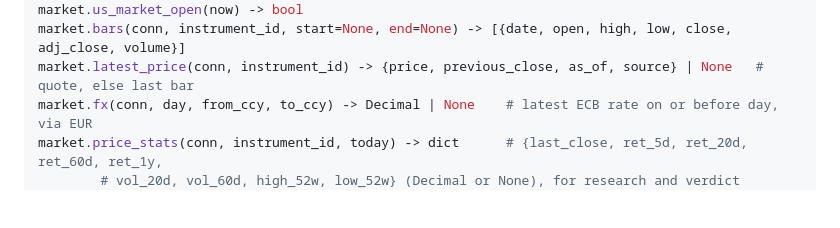
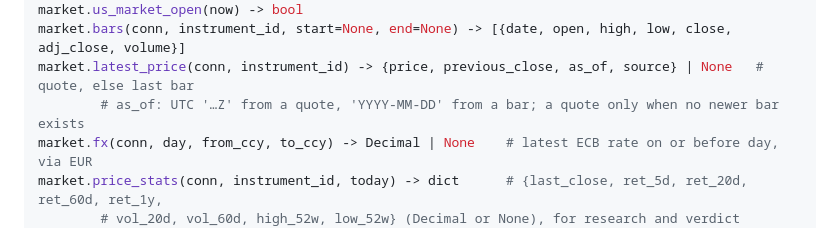
Before and after one commit to Tigetiiger/personaalne-markmik, a Markdown page: docs/CONTRACTS.md, the part around the change. Rendered like a GitHub page; blank space fills up the shorter version.

Commit message:
Contracts: latest_price's as_of has two forms
Co-Authored-By: Claude Opus 5.5 (1M context) <noreply@anthropic.com>

```diff
--- a/docs/CONTRACTS.md
+++ b/docs/CONTRACTS.md
@@ -376,6 +376,7 @@ market.refresh_quotes(conn, now) -> dict                # daytime quotes; {} out
 market.us_market_open(now) -> bool
 market.bars(conn, instrument_id, start=None, end=None) -> [{date, open, high, low, close, adj_close, volume}]
 market.latest_price(conn, instrument_id) -> {price, previous_close, as_of, source} | None   # quote, else last bar
+        # as_of: UTC '…Z' from a quote, 'YYYY-MM-DD' from a bar; a quote only when no newer bar exists
 market.fx(conn, day, from_ccy, to_ccy) -> Decimal | None    # latest ECB rate on or before day, via EUR
 market.price_stats(conn, instrument_id, today) -> dict      # {last_close, ret_5d, ret_20d, ret_60d, ret_1y,
         # vol_20d, vol_60d, high_52w, low_52w} (Decimal or None), for research and verdict prompts
```
